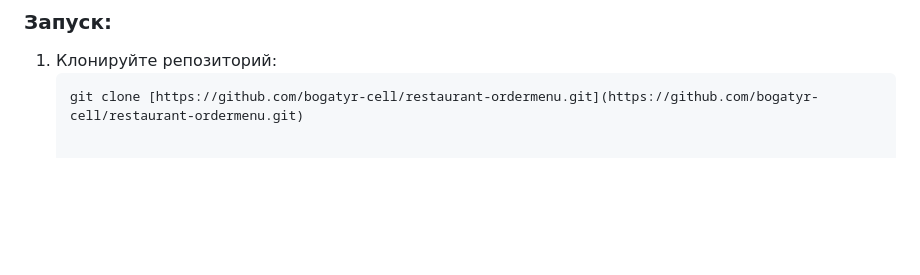
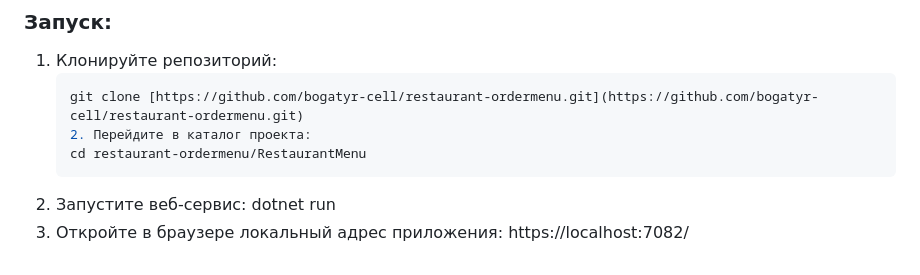
Before and after one commit to bogatyr-cell/restaurant-ordermenu, a Markdown page: README.md, the part around the change. Drawn GitHub-style; blank space fills up the shorter version.

````diff
--- a/README.md
+++ b/README.md
@@ -57,3 +57,9 @@
 1. Клонируйте репозиторий:
    ```bash
    git clone [https://github.com/bogatyr-cell/restaurant-ordermenu.git](https://github.com/bogatyr-cell/restaurant-ordermenu.git)
+   2. Перейдите в каталог проекта:
+   cd restaurant-ordermenu/RestaurantMenu
+3. Запустите веб-сервис:
+   dotnet run
+4. Откройте в браузере локальный адрес приложения:
+   https://localhost:7082/
````
